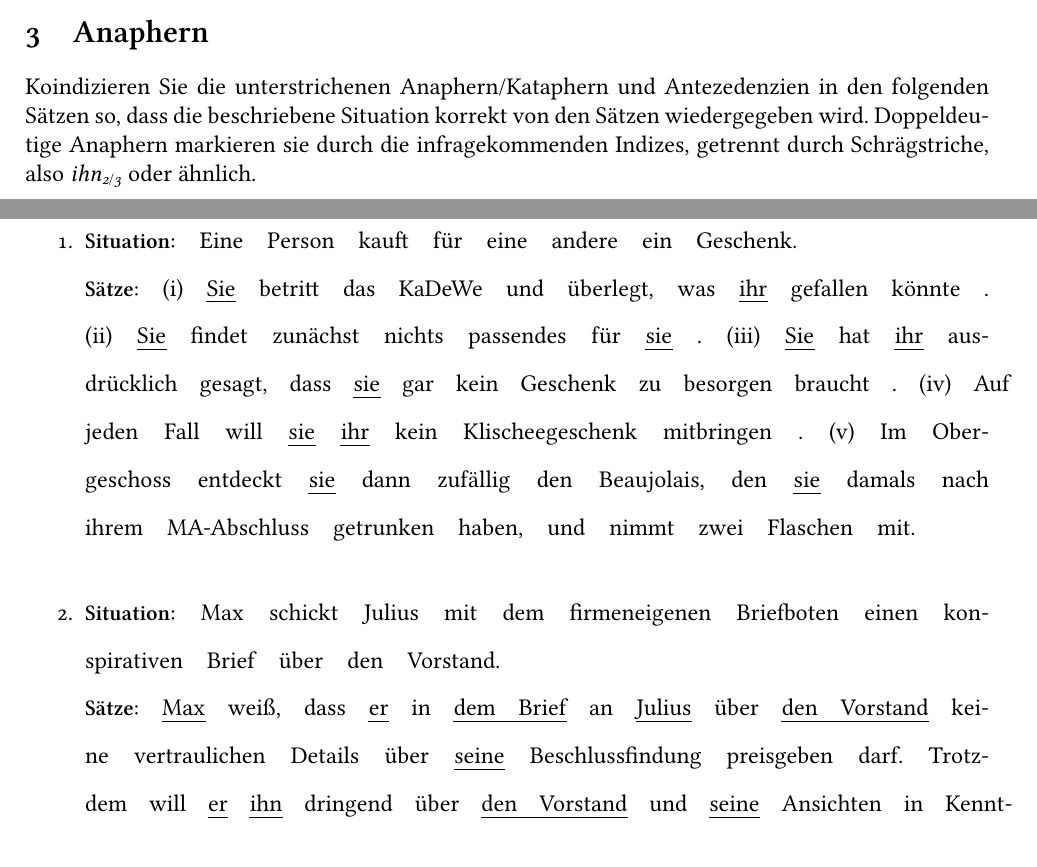
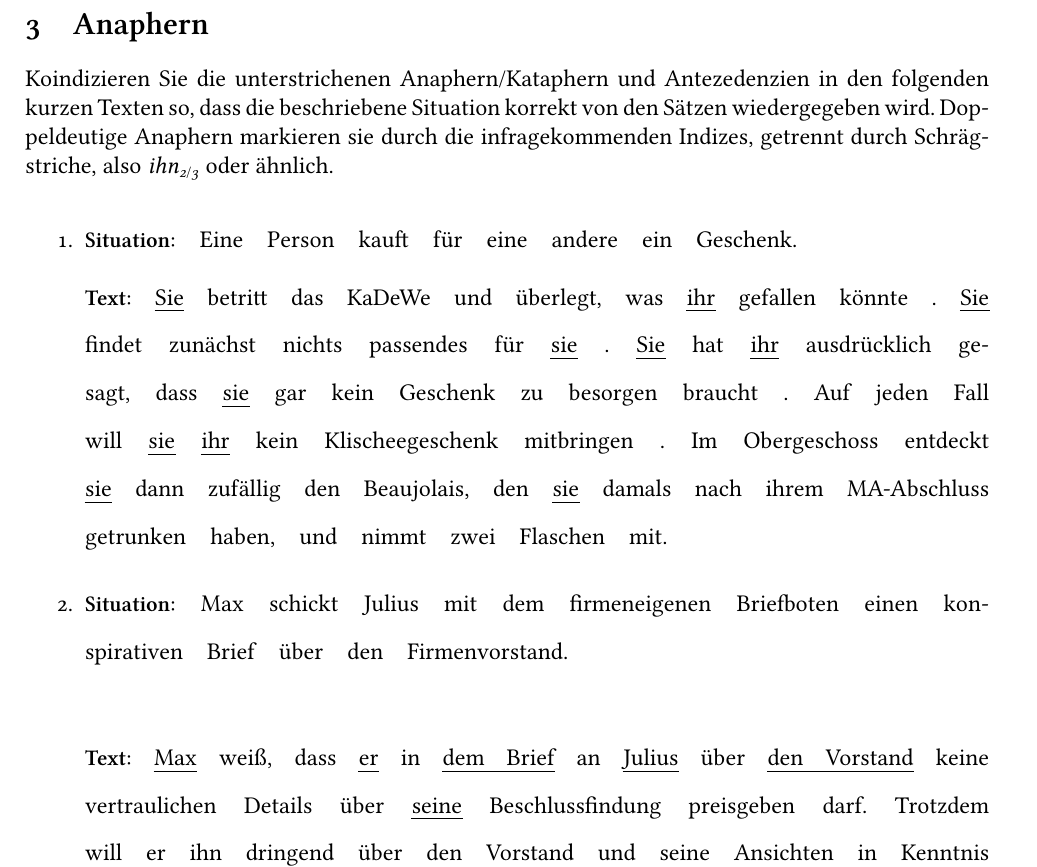
Before and after one commit to rsling/VL-Morphologie, a LaTeX problem sheet (exercises/06-flexion-nomina.tex): two parts of pages 2 and 3 of 4 before the commit and part of page 3 of 4 after it, the two joined at a grey line, cut so that both start at the same text. The pictures show the PDF file exercises/06-flexion-nomina.pdf that the author committed with the source.

Commit message:
Done ex. wk. 6.

```diff
--- a/exercises/06-flexion-nomina.tex
+++ b/exercises/06-flexion-nomina.tex
@@ -244,25 +246,28 @@ Welches Genus haben die unterstrichenen Kunstwörter, wenn sie den wichtigen Gen
   \end{tabular}
 \end{center}
 
+\newpage
 
 \section{Anaphern}
 
-Koindizieren Sie die unterstrichenen Anaphern\slash Kataphern und Antezedenzien in den folgenden Sätzen so, dass die beschriebene Situation korrekt von den Sätzen wiedergegeben wird.
+Koindizieren Sie die unterstrichenen Anaphern\slash Kataphern und Antezedenzien in den folgenden kurzen Texten so, dass die beschriebene Situation korrekt von den Sätzen wiedergegeben wird.
 Doppeldeutige Anaphern markieren sie durch die infragekommenden Indizes, getrennt durch Schrägstriche, also \textit{ihn}\Sub{\textit{2}\slash\textit{3}} oder ähnlich.
 
 \begin{enumerate}
   \item\doublespacing%
     \begin{spread}
-      \textbf{Situation}: Eine Person kauft für eine andere ein Geschenk.\\
-      \textbf{Sätze}: (i)~\uline{Sie} betritt das KaDeWe und überlegt, was \uline{ihr} gefallen könnte .
-      (ii)~\uline{Sie} findet zunächst nichts passendes für \uline{sie} .
-      (iii)~\uline{Sie} hat \uline{ihr} ausdrücklich gesagt, dass \uline{sie} gar kein Geschenk zu besorgen braucht .
-      (iv)~Auf jeden Fall will \uline{sie} \uline{ihr} kein Klischeegeschenk mitbringen .
-      (v)~Im Obergeschoss entdeckt \uline{sie} dann zufällig den Beaujolais, den \uline{sie} damals nach ihrem MA-Abschluss getrunken haben, und nimmt zwei Flaschen mit.\end{spread}
+      \textbf{Situation}: Eine Person kauft für eine andere ein Geschenk.
+
+      \textbf{Text}: \uline{Sie} betritt das KaDeWe und überlegt, was \uline{ihr} gefallen könnte .
+      \uline{Sie} findet zunächst nichts passendes für \uline{sie} .
+      \uline{Sie} hat \uline{ihr} ausdrücklich gesagt, dass \uline{sie} gar kein Geschenk zu besorgen braucht .
+      Auf jeden Fall will \uline{sie} \uline{ihr} kein Klischeegeschenk mitbringen .
+      Im Obergeschoss entdeckt \uline{sie} dann zufällig den Beaujolais, den \uline{sie} damals nach ihrem MA-Abschluss getrunken haben, und nimmt zwei Flaschen mit.\end{spread}
   \item\doublespacing
     \begin{spread}
-      \textbf{Situation}: Max schickt Julius mit dem firmeneigenen Briefboten einen konspirativen Brief über den Vorstand.\\
-      \textbf{Sätze}: \uline{Max} weiß, dass \uline{er} in \uline{dem Brief} an \uline{Julius} über \uline{den Vorstand} keine vertraulichen Details über \uline{seine} Beschlussfindung preisgeben darf.
+      \textbf{Situation}: Max schickt Julius mit dem firmeneigenen Briefboten einen konspirativen Brief über den Firmenvorstand.\\
+
+      \textbf{Text}: \uline{Max} weiß, dass \uline{er} in \uline{dem Brief} an \uline{Julius} über \uline{den Vorstand} keine vertraulichen Details über \uline{seine} Beschlussfindung preisgeben darf.
       Trotzdem will \uline{er} \uline{ihn} dringend über \uline{den Vorstand} und \uline{seine} Ansichten in Kenntnis setzen.
       \uline{Er} war \uline{sich} letzte Woche auch nicht sicher, ob \uline{der Bote} nicht von \uline{ihm} beauftragt worden ist, alle Briefe zu öffnen und \uline{ihm} weiterzuleiten.
       \uline{Er} wird in fünf Minuten kommen, um \uline{ihn} abzuholen und zuzustellen.
```
Also changed, not shown: exercises/06-flexion-nomina.pdf, exercises/06-flexion-nomina.tex (7 more changed lines).
